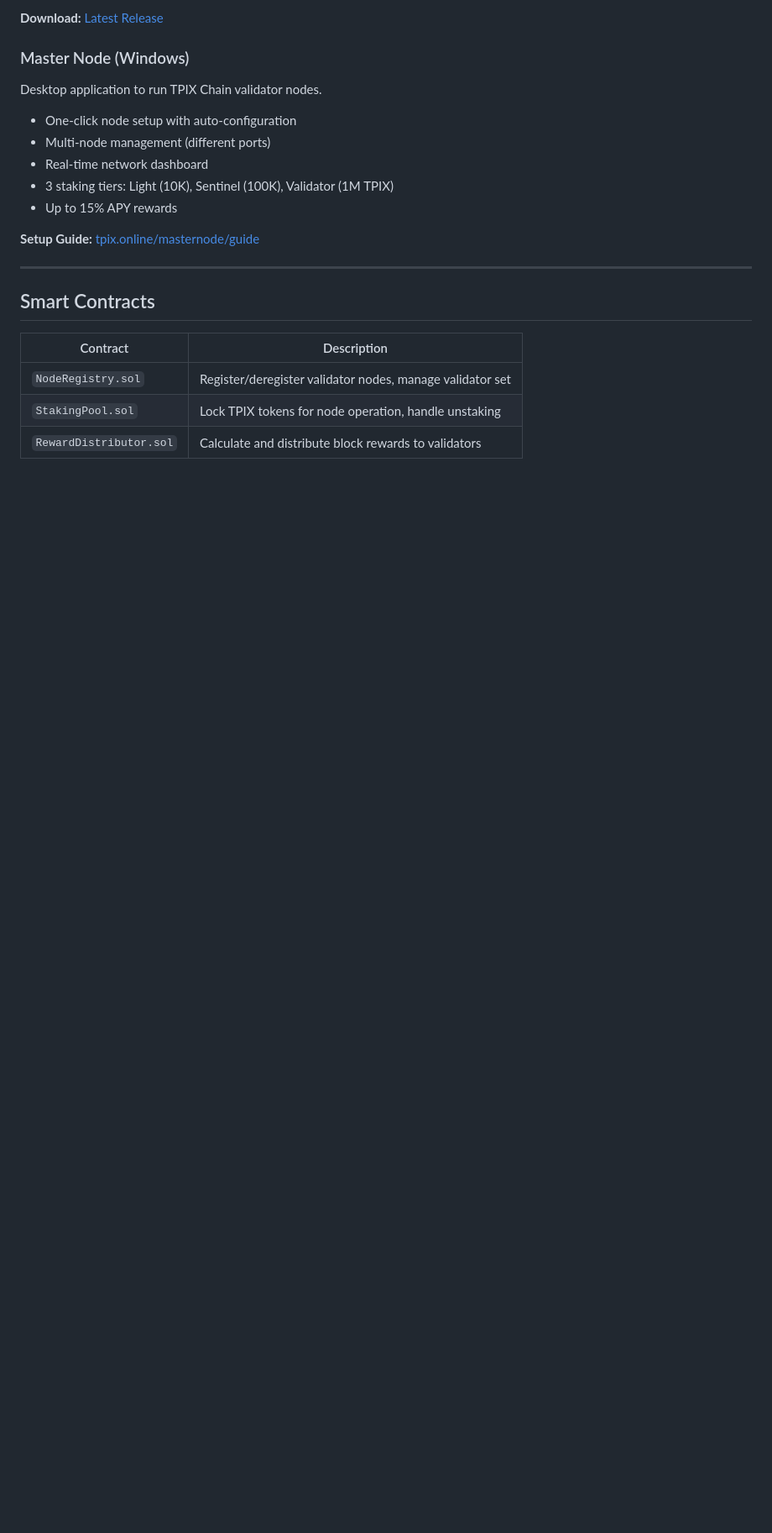
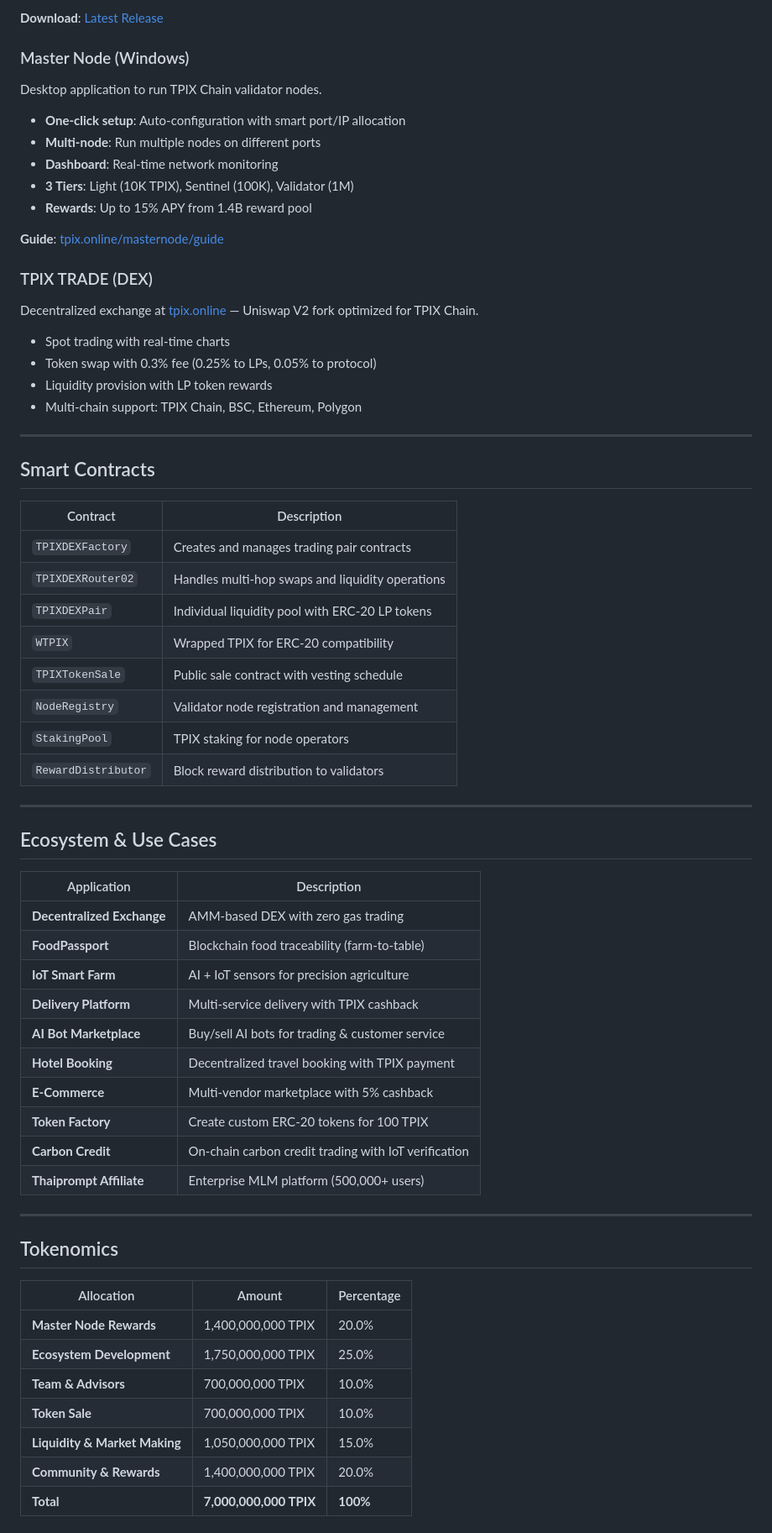
Before and after one commit to xjanova/TPIX-Coin, a Markdown page: README.md, the part around one of its changes. Shown at 84% size. Rendered like a GitHub page; blank space fills up the shorter version.

```diff
--- a/README.md
+++ b/README.md
@@ -83,17 +87,26 @@ Secure mobile wallet for TPIX Chain with 3D animated UI.
 
-**Download:** [Latest Release](https://github.com/xjanova/TPIX-Coin/releases/latest)
+**Download**: [Latest Release](https://github.com/xjanova/TPIX-Coin/releases/latest)
 
 ### Master Node (Windows)
 
 Desktop application to run TPIX Chain validator nodes.
 
-- One-click node setup with auto-configuration
-- Multi-node management (different ports)
-- Real-time network dashboard
-- 3 staking tiers: Light (10K), Sentinel (100K), Validator (1M TPIX)
-- Up to 15% APY rewards
+- **One-click setup**: Auto-configuration with smart port/IP allocation
+- **Multi-node**: Run multiple nodes on different ports
+- **Dashboard**: Real-time network monitoring
+- **3 Tiers**: Light (10K TPIX), Sentinel (100K), Validator (1M)
+- **Rewards**: Up to 15% APY from 1.4B reward pool
 
-**Setup Guide:** [tpix.online/masternode/guide](https://tpix.online/masternode/guide)
+**Guide**: [tpix.online/masternode/guide](https://tpix.online/masternode/guide)
+
+### TPIX TRADE (DEX)
+
+Decentralized exchange at [tpix.online](https://tpix.online) — Uniswap V2 fork optimized for TPIX Chain.
+
+- Spot trading with real-time charts
+- Token swap with 0.3% fee (0.25% to LPs, 0.05% to protocol)
+- Liquidity provision with LP token rewards
+- Multi-chain support: TPIX Chain, BSC, Ethereum, Polygon
 
 ---
 
@@ -101,6 +114,43 @@ Desktop application to run TPIX Chain validator nodes.
 
 | Contract | Description |
 |----------|-------------|
-| `NodeRegistry.sol` | Register/deregister validator nodes, manage validator set |
-| `StakingPool.sol` | Lock TPIX tokens for node operation, handle unstaking |
-| `RewardDistributor.sol` | Calculate and distribute block rewards to validators |
+| `TPIXDEXFactory` | Creates and manages trading pair contracts |
+| `TPIXDEXRouter02` | Handles multi-hop swaps and liquidity operations |
+| `TPIXDEXPair` | Individual liquidity pool with ERC-20 LP tokens |
+| `WTPIX` | Wrapped TPIX for ERC-20 compatibility |
+| `TPIXTokenSale` | Public sale contract with vesting schedule |
+| `NodeRegistry` | Validator node registration and management |
+| `StakingPool` | TPIX staking for node operators |
+| `RewardDistributor` | Block reward distribution to validators |
+
+---
+
+## Ecosystem & Use Cases
+
+| Application | Description |
+|-------------|-------------|
+| **Decentralized Exchange** | AMM-based DEX with zero gas trading |
+| **FoodPassport** | Blockchain food traceability (farm-to-table) |
+| **IoT Smart Farm** | AI + IoT sensors for precision agriculture |
+| **Delivery Platform** | Multi-service delivery with TPIX cashback |
+| **AI Bot Marketplace** | Buy/sell AI bots for trading & customer service |
+| **Hotel Booking** | Decentralized travel booking with TPIX payment |
+| **E-Commerce** | Multi-vendor marketplace with 5% cashback |
+| **Token Factory** | Create custom ERC-20 tokens for 100 TPIX |
+| **Carbon Credit** | On-chain carbon credit trading with IoT verification |
+| **Thaiprompt Affiliate** | Enterprise MLM platform (500,000+ users) |
+
+---
+
+## Tokenomics
+
+| Allocation | Amount | Percentage |
+|-----------|--------|------------|
+| **Master Node Rewards** | 1,400,000,000 TPIX | 20.0% |
+| **Ecosystem Development** | 1,750,000,000 TPIX | 25.0% |
+| **Team & Advisors** | 700,000,000 TPIX | 10.0% |
+| **Token Sale** | 700,000,000 TPIX | 10.0% |
+| **Liquidity & Market Making** | 1,050,000,000 TPIX | 15.0% |
+| **Community & Rewards** | 1,400,000,000 TPIX | 20.0% |
+| **Total** | **7,000,000,000 TPIX** | **100%** |
+
```
Also changed, not shown: other parts of README.md (+91 -54 lines).
